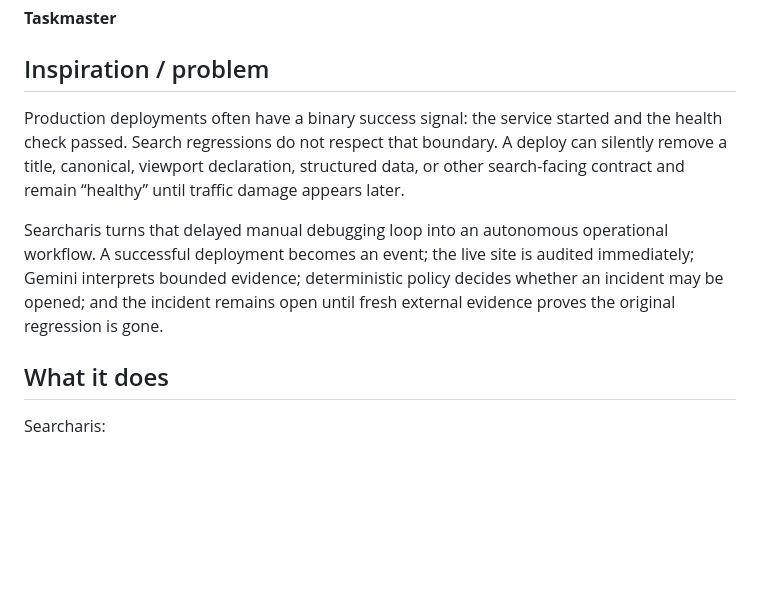
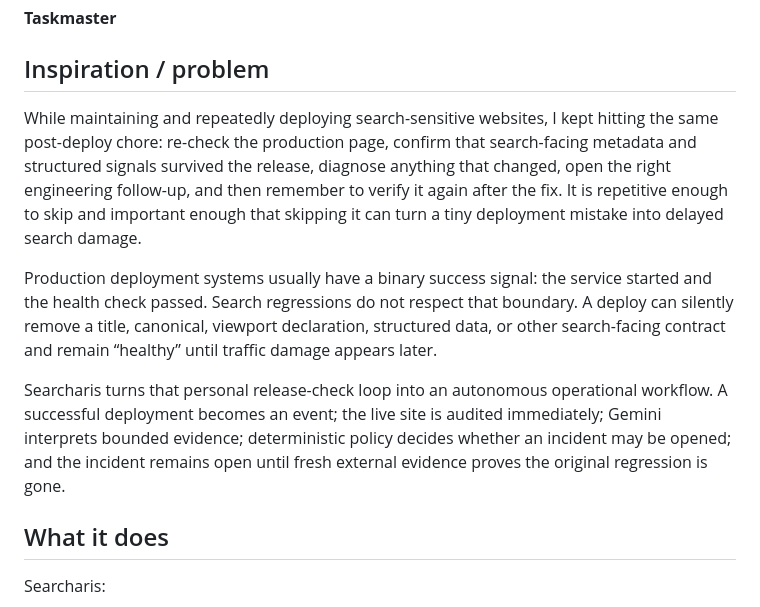
Before and after one commit to AKzar1el/searcharis, a Markdown page: docs/submission-draft.md, the part around one of its changes. Rendered like a GitHub page; blank space fills up the shorter version.

```diff
--- a/docs/submission-draft.md
+++ b/docs/submission-draft.md
@@ -14,9 +14,11 @@
 
 ## Inspiration / problem
 
-Production deployments often have a binary success signal: the service started and the health check passed. Search regressions do not respect that boundary. A deploy can silently remove a title, canonical, viewport declaration, structured data, or other search-facing contract and remain “healthy” until traffic damage appears later.
+While maintaining and repeatedly deploying search-sensitive websites, I kept hitting the same post-deploy chore: re-check the production page, confirm that search-facing metadata and structured signals survived the release, diagnose anything that changed, open the right engineering follow-up, and then remember to verify it again after the fix. It is repetitive enough to skip and important enough that skipping it can turn a tiny deployment mistake into delayed search damage.
 
-Searcharis turns that delayed manual debugging loop into an autonomous operational workflow. A successful deployment becomes an event; the live site is audited immediately; Gemini interprets bounded evidence; deterministic policy decides whether an incident may be opened; and the incident remains open until fresh external evidence proves the original regression is gone.
+Production deployment systems usually have a binary success signal: the service started and the health check passed. Search regressions do not respect that boundary. A deploy can silently remove a title, canonical, viewport declaration, structured data, or other search-facing contract and remain “healthy” until traffic damage appears later.
+
+Searcharis turns that personal release-check loop into an autonomous operational workflow. A successful deployment becomes an event; the live site is audited immediately; Gemini interprets bounded evidence; deterministic policy decides whether an incident may be opened; and the incident remains open until fresh external evidence proves the original regression is gone.
 
 ## What it does
 
```
Also changed, not shown: other parts of docs/submission-draft.md (+16 -2 lines).
